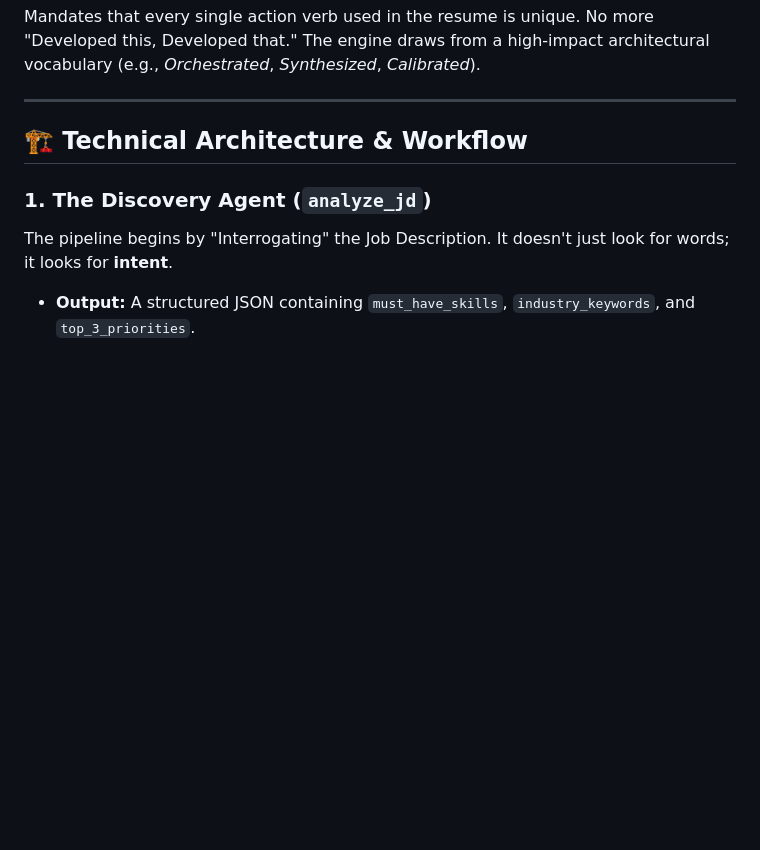
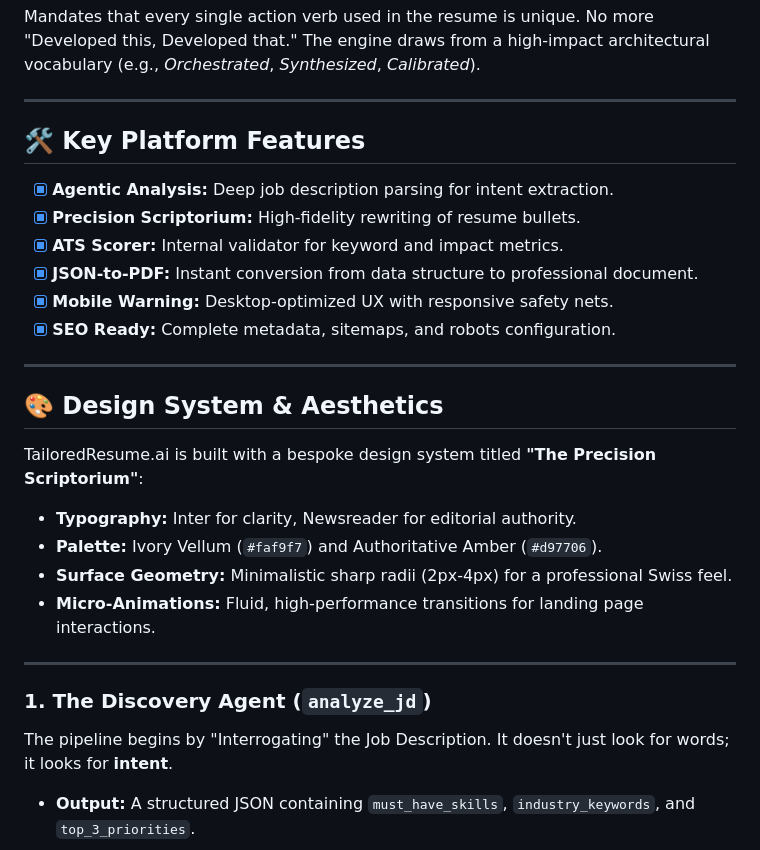
Before and after one commit to krish1440/TailoredResume.ai, a Markdown page: README.md, the part around the change. Rendered like a GitHub page; blank space fills up the shorter version.

Commit message:
docs: enhance README with feature checklist and design system details

```diff
--- a/README.md
+++ b/README.md
@@ -46,7 +46,27 @@ Mandates that every single action verb used in the resume is unique. No more "De
 
 ---
 
-## 🏗️ Technical Architecture & Workflow
+## 🛠️ Key Platform Features
+
+- [x] **Agentic Analysis:** Deep job description parsing for intent extraction.
+- [x] **Precision Scriptorium:** High-fidelity rewriting of resume bullets.
+- [x] **ATS Scorer:** Internal validator for keyword and impact metrics.
+- [x] **JSON-to-PDF:** Instant conversion from data structure to professional document.
+- [x] **Mobile Warning:** Desktop-optimized UX with responsive safety nets.
+- [x] **SEO Ready:** Complete metadata, sitemaps, and robots configuration.
+
+---
+
+## 🎨 Design System & Aesthetics
+
+TailoredResume.ai is built with a bespoke design system titled **"The Precision Scriptorium"**:
+- **Typography:** Inter for clarity, Newsreader for editorial authority.
+- **Palette:** Ivory Vellum (`#faf9f7`) and Authoritative Amber (`#d97706`).
+- **Surface Geometry:** Minimalistic sharp radii (2px-4px) for a professional Swiss feel.
+- **Micro-Animations:** Fluid, high-performance transitions for landing page interactions.
+
+---
+
 
 ### 1. The Discovery Agent (`analyze_jd`)
 The pipeline begins by "Interrogating" the Job Description. It doesn't just look for words; it looks for **intent**.
```
